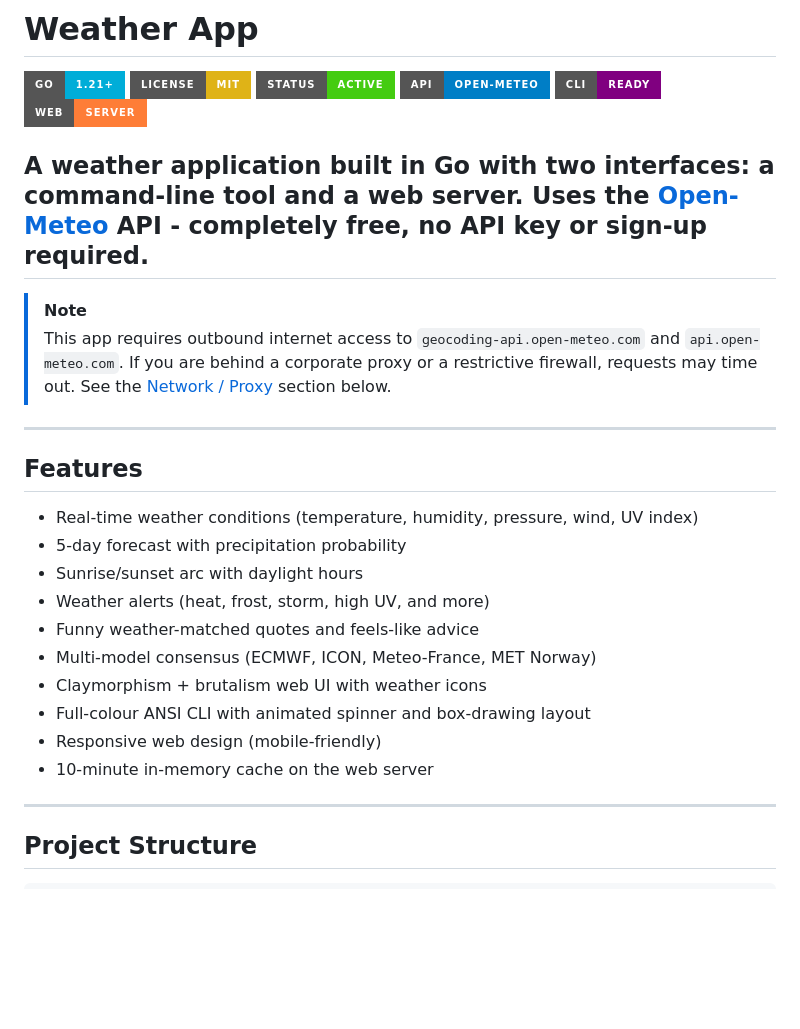
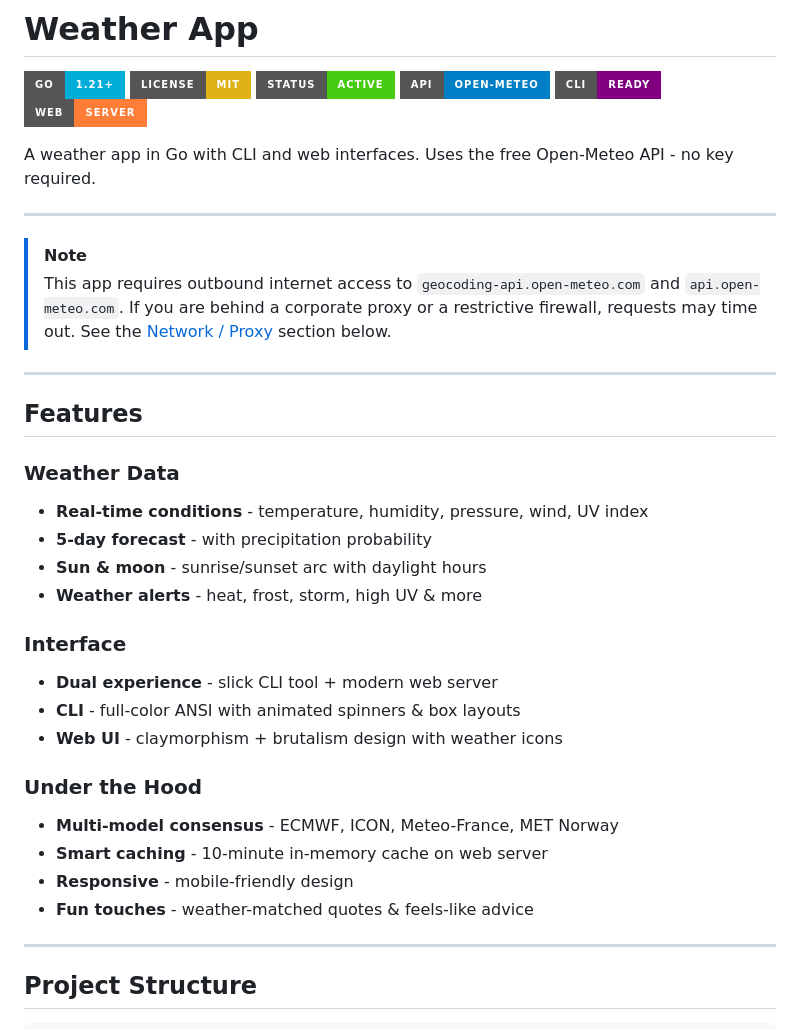
Before and after one commit to udaykiriti/weather, a Markdown page: README.md, the part around the change. Drawn GitHub-style; badges without logos; blank space fills up the shorter version.

```diff
--- a/README.md
+++ b/README.md
@@ -7,8 +7,8 @@
 ![CLI](https://img.shields.io/badge/CLI-Ready-purple?style=for-the-badge)
 ![Web](https://img.shields.io/badge/Web-Server-orange?style=for-the-badge)
 
-A weather application built in Go with two interfaces: a command-line tool and a web server.
-Uses the [Open-Meteo](https://open-meteo.com/) API - completely free, no API key or sign-up required.
+A weather app in Go with CLI and web interfaces. Uses the free Open-Meteo API - no key required.
+
 ---
 
 > [!NOTE]
@@ -19,17 +19,22 @@ Uses the [Open-Meteo](https://open-meteo.com/) API - completely free, no API key
 
 ## Features
 
-- Real-time weather conditions (temperature, humidity, pressure, wind, UV index)
-- 5-day forecast with precipitation probability
-- Sunrise/sunset arc with daylight hours
-- Weather alerts (heat, frost, storm, high UV, and more)
-- Funny weather-matched quotes and feels-like advice
-- Multi-model consensus (ECMWF, ICON, Meteo-France, MET Norway)
-- Claymorphism + brutalism web UI with weather icons
-- Full-colour ANSI CLI with animated spinner and box-drawing layout
-- Responsive web design (mobile-friendly)
-- 10-minute in-memory cache on the web server
+### Weather Data
+- **Real-time conditions** - temperature, humidity, pressure, wind, UV index
+- **5-day forecast** - with precipitation probability
+- **Sun & moon** - sunrise/sunset arc with daylight hours
+- **Weather alerts** - heat, frost, storm, high UV & more
 
+### Interface
+- **Dual experience** - slick CLI tool + modern web server
+- **CLI** - full-color ANSI with animated spinners & box layouts
+- **Web UI** - claymorphism + brutalism design with weather icons
+
+### Under the Hood
+- **Multi-model consensus** - ECMWF, ICON, Meteo-France, MET Norway
+- **Smart caching** - 10-minute in-memory cache on web server
+- **Responsive** - mobile-friendly design
+- **Fun touches** - weather-matched quotes & feels-like advice
 ---
 
 ## Project Structure
```
